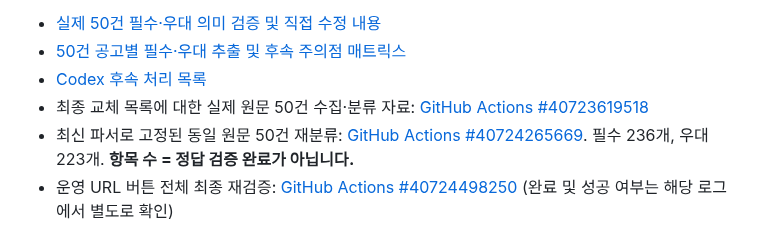
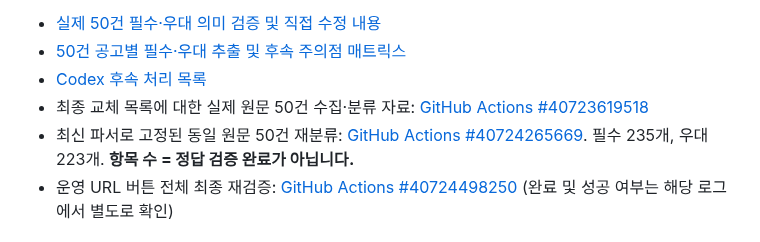
Before and after one commit to junyeong-lab/muttaji, a Markdown page: docs/real-posting-50-validation.md, the part around the change. Drawn GitHub-style.

Commit message:
docs: keep latest fixed-corpus semantic counts and action references current

```diff
--- a/docs/real-posting-50-validation.md
+++ b/docs/real-posting-50-validation.md
@@ -11,7 +11,7 @@
 - [50건 공고별 필수·우대 추출 및 후속 주의점 매트릭스](./real-posting-50-semantic-matrix.md)
 - [Codex 후속 처리 목록](./codex-semantic-backlog-50.md)
 - 최종 교체 목록에 대한 실제 원문 50건 수집·분류 자료: [GitHub Actions #40723619518](https://github.com/junyeong-lab/muttaji/actions/runs/40723619518)
-- 최신 파서로 고정된 동일 원문 50건 재분류: [GitHub Actions #40724265669](https://github.com/junyeong-lab/muttaji/actions/runs/40724265669). 필수 236개, 우대 223개. **항목 수 = 정답 검증 완료가 아닙니다.**
+- 최신 파서로 고정된 동일 원문 50건 재분류: [GitHub Actions #40724265669](https://github.com/junyeong-lab/muttaji/actions/runs/40725308047). 필수 235개, 우대 223개. **항목 수 = 정답 검증 완료가 아닙니다.**
 - 운영 URL 버튼 전체 최종 재검증: [GitHub Actions #40724498250](https://github.com/junyeong-lab/muttaji/actions/runs/40724498250) (완료 및 성공 여부는 해당 로그에서 별도로 확인)
 
 ## 실제 운영 웹앱 50건 최종 브라우저 검증 (2026-10-29 KST)
```
